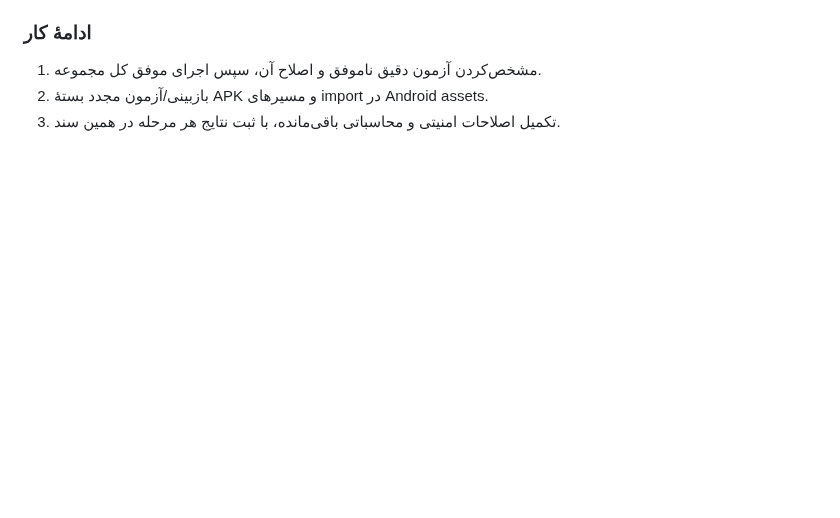
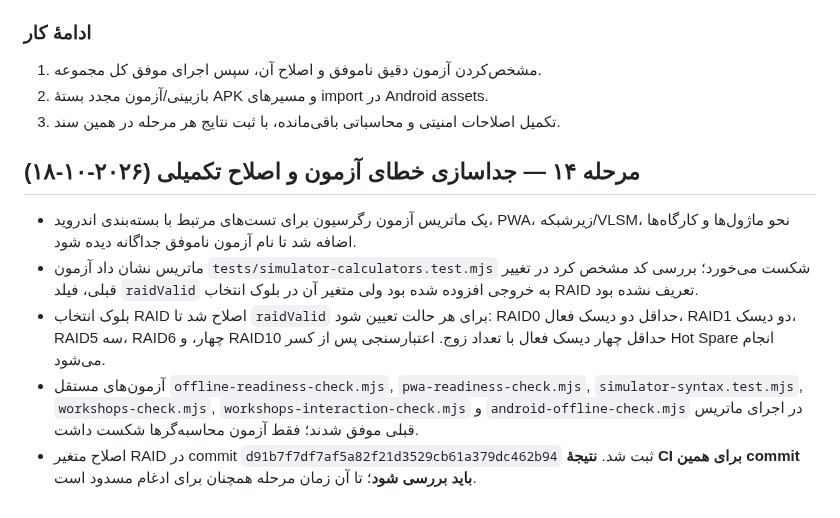
Before and after one commit to nimah69/CCTV-Network-Academy, a Markdown page: docs/AUDIT-AND-REMEDIATION-PLAN.md, the part around the change. Drawn GitHub-style; blank space fills up the shorter version.

Commit message:
docs(audit): record isolated RAID test failure and correction

```diff
--- a/docs/AUDIT-AND-REMEDIATION-PLAN.md
+++ b/docs/AUDIT-AND-REMEDIATION-PLAN.md
@@ -611,3 +611,12 @@
 1. مشخص‌کردن آزمون دقیق ناموفق و اصلاح آن، سپس اجرای موفق کل مجموعه.
 2. بازبینی/آزمون مجدد بستهٔ APK و مسیرهای import در Android assets.
 3. تکمیل اصلاحات امنیتی و محاسباتی باقی‌مانده، با ثبت نتایج هر مرحله در همین سند.
+
+
+## مرحله ۱۴ — جداسازی خطای آزمون و اصلاح تکمیلی (۲۰۲۶-۱۰-۱۸)
+
+- یک ماتریس آزمون رگرسیون برای تست‌های مرتبط با بسته‌بندی اندروید، PWA، زیرشبکه/VLSM، نحو ماژول‌ها و کارگاه‌ها اضافه شد تا نام آزمون ناموفق جداگانه دیده شود.
+- ماتریس نشان داد آزمون `tests/simulator-calculators.test.mjs` شکست می‌خورد؛ بررسی کد مشخص کرد در تغییر قبلی، فیلد `raidValid` به خروجی افزوده شده بود ولی متغیر آن در بلوک انتخاب RAID تعریف نشده بود.
+- بلوک انتخاب RAID اصلاح شد تا `raidValid` برای هر حالت تعیین شود: RAID0 حداقل دو دیسک فعال، RAID1 دو دیسک، RAID5 سه، RAID6 چهار، و RAID10 حداقل چهار دیسک فعال با تعداد زوج. اعتبارسنجی پس از کسر Hot Spare انجام می‌شود.
+- آزمون‌های مستقل `offline-readiness-check.mjs`, `pwa-readiness-check.mjs`, `simulator-syntax.test.mjs`, `workshops-check.mjs`, `workshops-interaction-check.mjs` و `android-offline-check.mjs` در اجرای ماتریس قبلی موفق شدند؛ فقط آزمون محاسبه‌گرها شکست داشت.
+- اصلاح متغیر RAID در commit `d91b7f7df7af5a82f21d3529cb61a379dc462b94` ثبت شد. **نتیجهٔ CI برای همین commit باید بررسی شود**؛ تا آن زمان مرحله همچنان برای ادغام مسدود است.
```
